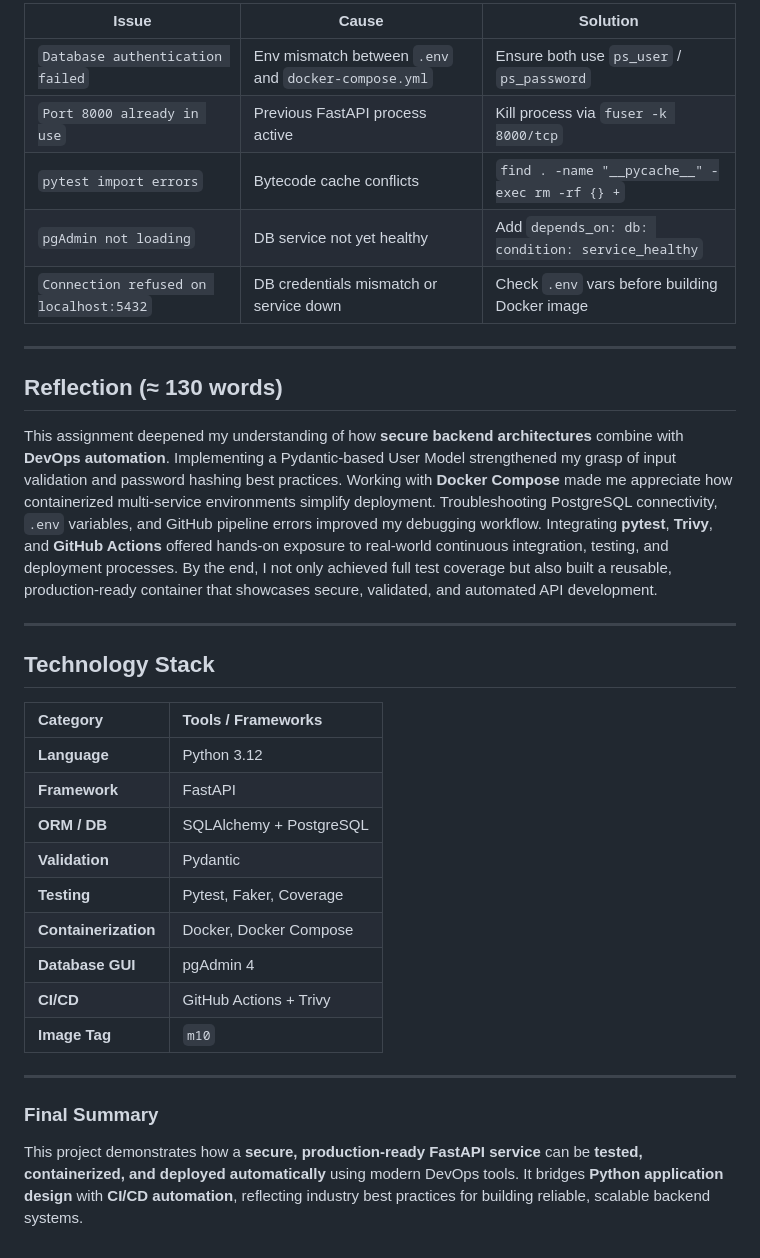
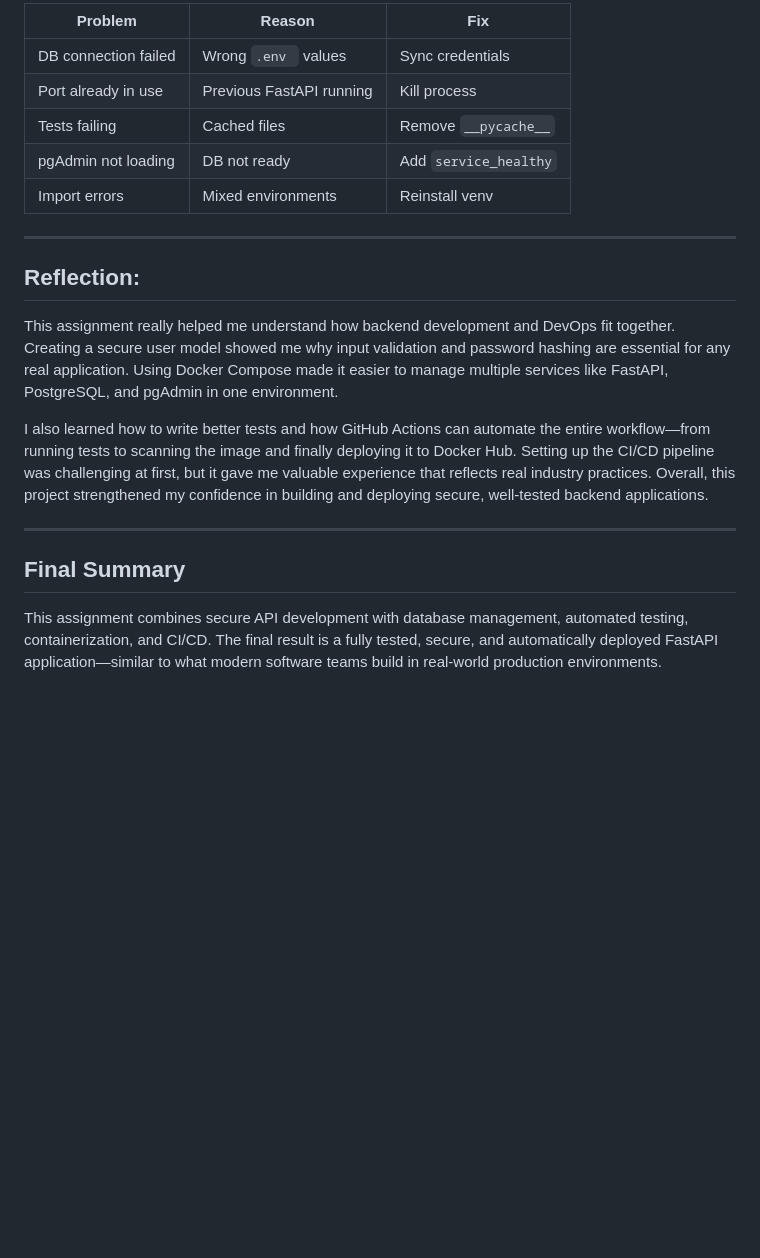
Before and after one commit to nandanksingh/IS601_Assignment10, a Markdown page: README.md, the part around one of its changes. Drawn GitHub-style; blank space fills up the shorter version.

```diff
--- a/README.md
+++ b/README.md
@@ -150,42 +137,22 @@ Then open: [http://localhost:8000/docs](http://localhost:8000/docs)
 
-| Issue                                  | Cause                                                | Solution                                         |
-| -------------------------------------- | ---------------------------------------------------- | ------------------------------------------------ |
-| `Database authentication failed`       | Env mismatch between `.env` and `docker-compose.yml` | Ensure both use `ps_user` / `ps_password`        |
-| `Port 8000 already in use`             | Previous FastAPI process active                      | Kill process via `fuser -k 8000/tcp`             |
-| `pytest import errors`                 | Bytecode cache conflicts                             | `find . -name "__pycache__" -exec rm -rf {} +`   |
-| `pgAdmin not loading`                  | DB service not yet healthy                           | Add `depends_on: db: condition: service_healthy` |
-| `Connection refused on localhost:5432` | DB credentials mismatch or service down              | Check `.env` vars before building Docker image   |
+| Problem              | Reason                   | Fix                   |
+| -------------------- | ------------------------ | --------------------- |
+| DB connection failed | Wrong `.env ` values     | Sync credentials      |
+| Port already in use  | Previous FastAPI running | Kill process          |
+| Tests failing        | Cached files             | Remove `__pycache__`  |
+| pgAdmin not loading  | DB not ready             | Add `service_healthy` |
+| Import errors        | Mixed environments       | Reinstall venv        |
 
 ---
 
-## **Reflection (≈ 130 words)**
+## **Reflection:**
 
-This assignment deepened my understanding of how **secure backend architectures** combine with **DevOps automation**.
-Implementing a Pydantic-based User Model strengthened my grasp of input validation and password hashing best practices.
-Working with **Docker Compose** made me appreciate how containerized multi-service environments simplify deployment.
-Troubleshooting PostgreSQL connectivity, `.env` variables, and GitHub pipeline errors improved my debugging workflow.
-Integrating **pytest**, **Trivy**, and **GitHub Actions** offered hands-on exposure to real-world continuous integration, testing, and deployment processes.
-By the end, I not only achieved full test coverage but also built a reusable, production-ready container that showcases secure, validated, and automated API development.
+This assignment really helped me understand how backend development and DevOps fit together. Creating a secure user model showed me why input validation and password hashing are essential for any real application. Using Docker Compose made it easier to manage multiple services like FastAPI, PostgreSQL, and pgAdmin in one environment.
+
+I also learned how to write better tests and how GitHub Actions can automate the entire workflow—from running tests to scanning the image and finally deploying it to Docker Hub. Setting up the CI/CD pipeline was challenging at first, but it gave me valuable experience that reflects real industry practices. Overall, this project strengthened my confidence in building and deploying secure, well-tested backend applications.
 
 ---
 
-## **Technology Stack**
+## **Final Summary**
 
-| Category             | Tools / Frameworks      |
-| :------------------- | :---------------------- |
-| **Language**         | Python 3.12             |
-| **Framework**        | FastAPI                 |
-| **ORM / DB**         | SQLAlchemy + PostgreSQL |
-| **Validation**       | Pydantic                |
-| **Testing**          | Pytest, Faker, Coverage |
-| **Containerization** | Docker, Docker Compose  |
-| **Database GUI**     | pgAdmin 4               |
-| **CI/CD**            | GitHub Actions + Trivy  |
-| **Image Tag**        | `m10`                   |
-
----
-
-### **Final Summary**
-
-This project demonstrates how a **secure, production-ready FastAPI service** can be **tested, containerized, and deployed automatically** using modern DevOps tools.
-It bridges **Python application design** with **CI/CD automation**, reflecting industry best practices for building reliable, scalable backend systems.
+This assignment combines secure API development with database management, automated testing, containerization, and CI/CD. The final result is a fully tested, secure, and automatically deployed FastAPI application—similar to what modern software teams build in real-world production environments.
```
Also changed, not shown: other parts of README.md (+68 -81 lines).
